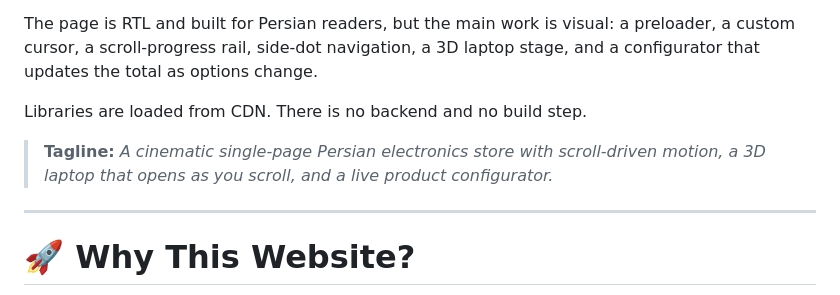
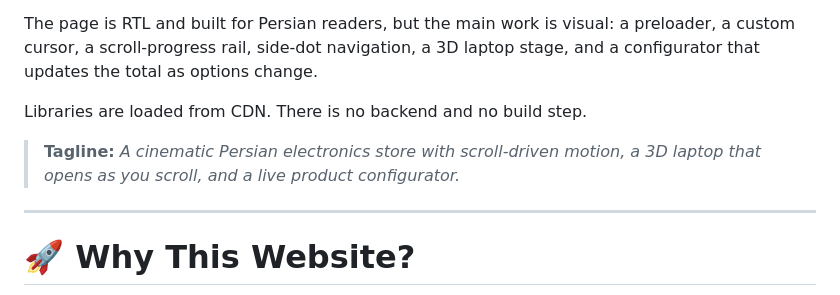
Before and after one commit to sadra-hatami/Electronics-Business-Website, a Markdown page: README.md, the part around the change. Drawn GitHub-style.

```diff
--- a/README.md
+++ b/README.md
@@ -68,7 +68,7 @@ The page is RTL and built for Persian readers, but the main work is visual: a pr
 
 Libraries are loaded from CDN. There is no backend and no build step.
 
-> **Tagline:** *A cinematic single-page Persian electronics store with scroll-driven motion, a 3D laptop that opens as you scroll, and a live product configurator.*
+> **Tagline:** *A cinematic Persian electronics store with scroll-driven motion, a 3D laptop that opens as you scroll, and a live product configurator.*
 
 ---
 
```
